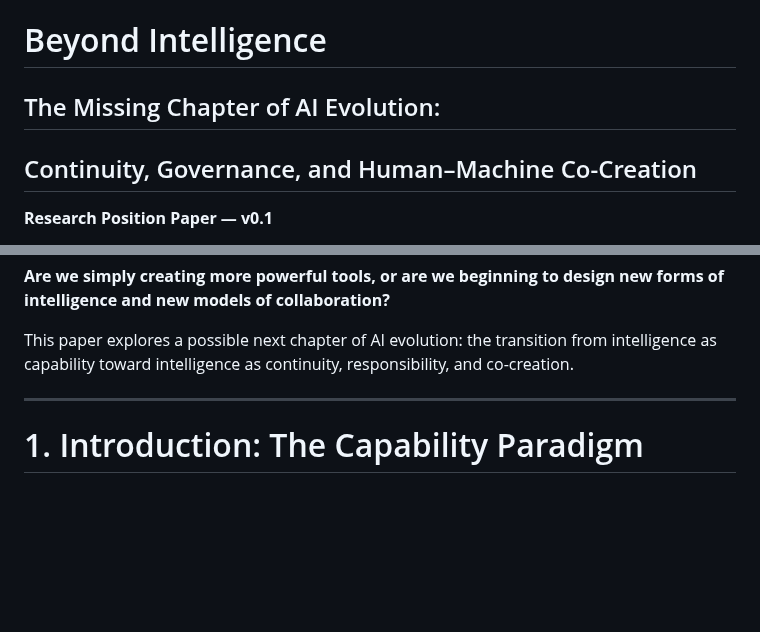
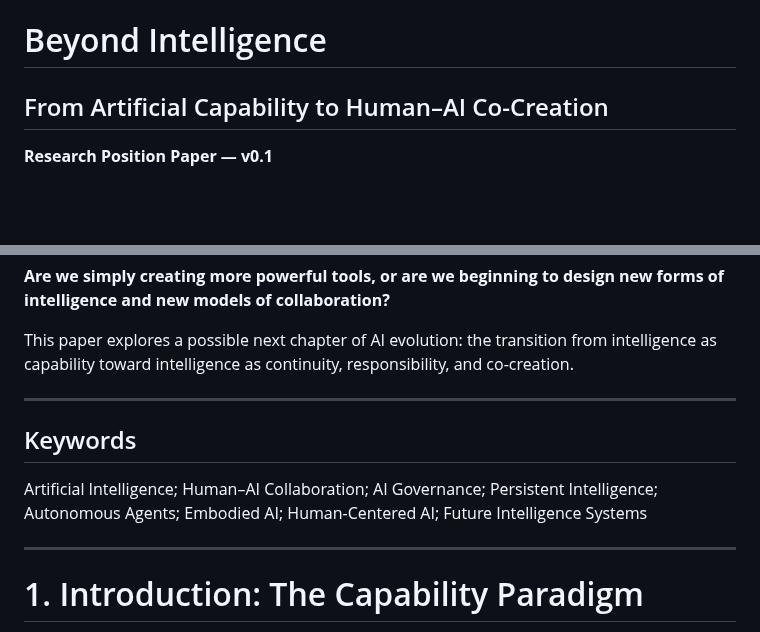
Before and after one commit to axamir/amir-ahmadi-research-papers, a Markdown page: papers/beyond-intelligence-ai-evolution/paper-en.md, 2 parts joined by grey strips. Drawn GitHub-style; blank space fills up the shorter version.

Commit message:
Refine paper title and add research keywords v0.3

```diff
--- a/papers/beyond-intelligence-ai-evolution/paper-en.md
+++ b/papers/beyond-intelligence-ai-evolution/paper-en.md
@@ -1,7 +1,6 @@
 # Beyond Intelligence
 
-## The Missing Chapter of AI Evolution:
-## Continuity, Governance, and Human–Machine Co-Creation
+## From Artificial Capability to Human–AI Co-Creation
 
 **Research Position Paper — v0.1**
 
@@ -29,6 +28,13 @@ As artificial intelligence moves beyond isolated interactions toward autonomous
 **Are we simply creating more powerful tools, or are we beginning to design new forms of intelligence and new models of collaboration?**
 
 This paper explores a possible next chapter of AI evolution: the transition from intelligence as capability toward intelligence as continuity, responsibility, and co-creation.
+
+---
+
+
+## Keywords
+
+Artificial Intelligence; Human–AI Collaboration; AI Governance; Persistent Intelligence; Autonomous Agents; Embodied AI; Human-Centered AI; Future Intelligence Systems
 
 ---
 
```
